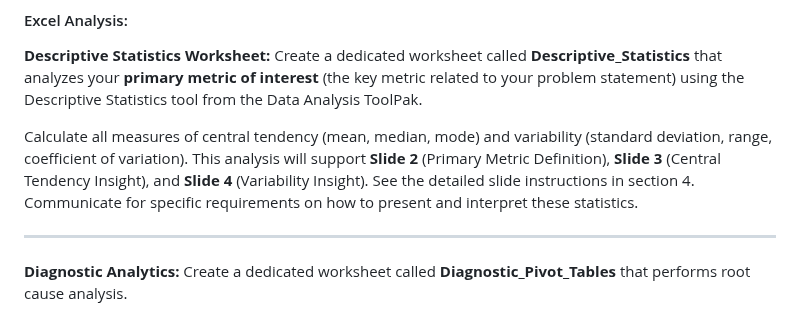
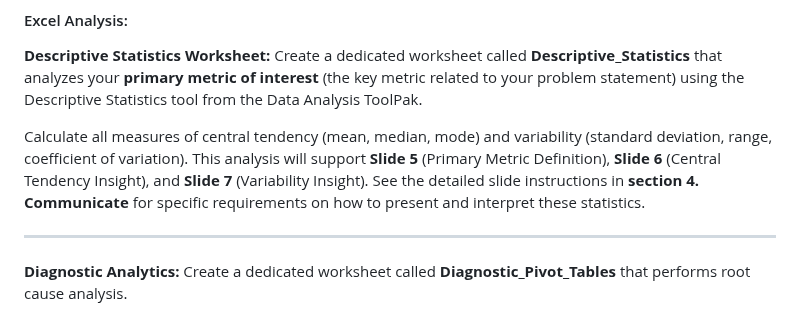
Before and after one commit to lontok/bcor-3750, a Markdown page: project/project-requirements.md, the part around the change. GitHub-like rendering.

Commit message:
Fix slide references in Descriptive Statistics section
- Correct slide numbers: Slide 2,3,4 → Slide 5,6,7
- Slide 5: Primary Metric Definition
- Slide 6: Central Tendency Insight
- Slide 7: Variability Insight

Matches actual slide structure in requirements (Slides 1-2 are Project Overview
and Decision Area, so descriptive stats start at Slide 5)

🤖 Generated with [Claude Code](https://claude.com/claude-code)

Co-Authored-By: Claude <noreply@anthropic.com>

```diff
--- a/project/project-requirements.md
+++ b/project/project-requirements.md
@@ -578,7 +578,7 @@ Create a **Data_Cleaning_Log** worksheet in your Excel workbook with these colum
 **Descriptive Statistics Worksheet:**
 Create a dedicated worksheet called **Descriptive_Statistics** that analyzes your **primary metric of interest** (the key metric related to your problem statement) using the Descriptive Statistics tool from the Data Analysis ToolPak.
 
-Calculate all measures of central tendency (mean, median, mode) and variability (standard deviation, range, coefficient of variation). This analysis will support **Slide 2** (Primary Metric Definition), **Slide 3** (Central Tendency Insight), and **Slide 4** (Variability Insight). See the detailed slide instructions in section 4. Communicate for specific requirements on how to present and interpret these statistics.
+Calculate all measures of central tendency (mean, median, mode) and variability (standard deviation, range, coefficient of variation). This analysis will support **Slide 5** (Primary Metric Definition), **Slide 6** (Central Tendency Insight), and **Slide 7** (Variability Insight). See the detailed slide instructions in **section 4. Communicate** for specific requirements on how to present and interpret these statistics.
 
 ---
 
```
